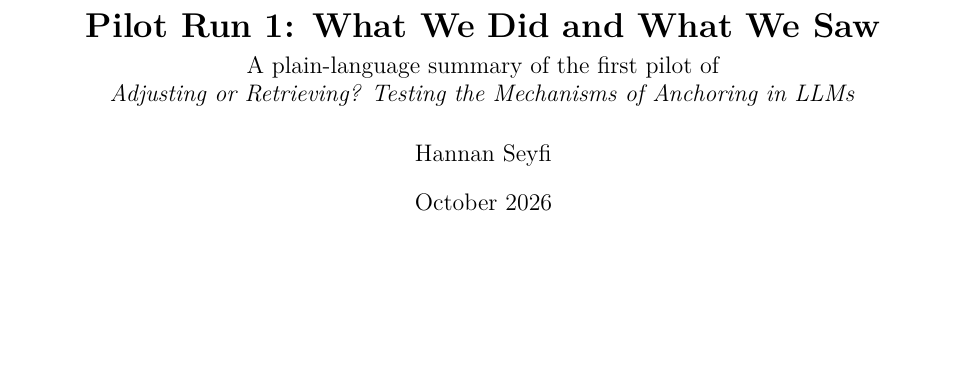
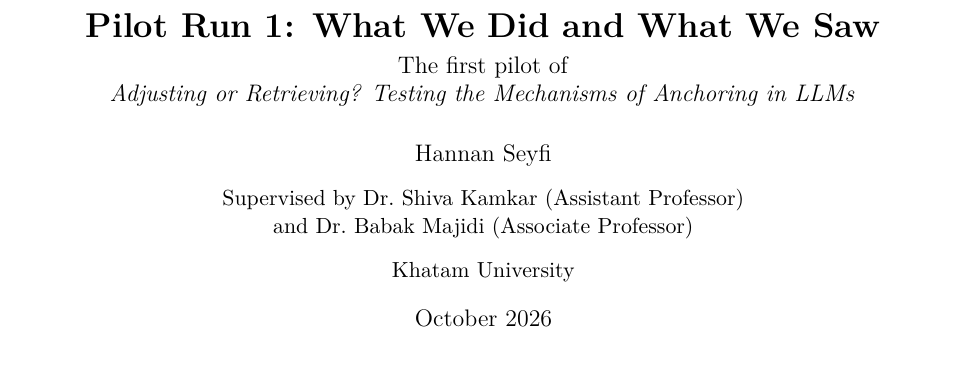
Before and after one commit to HannanSeyfi/Anchoring-LLMs, a LaTeX document (latex/pilot_summary/pilot_summary.tex): part of page 1 of 8, cut so that both start at the same text, the shorter picture padded with empty space. Compiled offline with pdfLaTeX.

Commit message:
Add university and supervisors to the title pages
The proposal and both pilot reports now name Khatam University and the
supervisors, Dr. Shiva Kamkar and Dr. Babak Majidi. The pilot summary
also picks up the shorter subtitle that was edited in Overleaf.

Co-Authored-By: Claude Opus 5.5 (1M context) <noreply@anthropic.com>
Claude-Session: https://claude.ai/code/session_01XfnusH7dBq3jEjcx9ksgmR

```diff
--- a/latex/pilot_summary/pilot_summary.tex
+++ b/latex/pilot_summary/pilot_summary.tex
@@ -41,9 +41,12 @@
 }
 
 \title{\textbf{Pilot Run 1: What We Did and What We Saw}\\[4pt]
-\large A plain-language summary of the first pilot of\\
+\large The first pilot of\\
 \emph{Adjusting or Retrieving? Testing the Mechanisms of Anchoring in LLMs}}
-\author{Hannan Seyfi}
+\author{Hannan Seyfi\\[8pt]
+\normalsize Supervised by Dr.\ Shiva Kamkar (Assistant Professor)\\
+\normalsize and Dr.\ Babak Majidi (Associate Professor)\\[8pt]
+\normalsize Khatam University}
 \date{October 2026}
 
 \begin{document}
```
Also changed, not shown: latex/proposal/main.tex (+4 -1 lines), latex/qwen3_report/qwen3_report.tex (+4 -1 lines).
